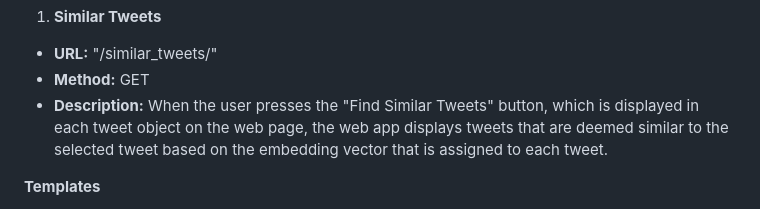
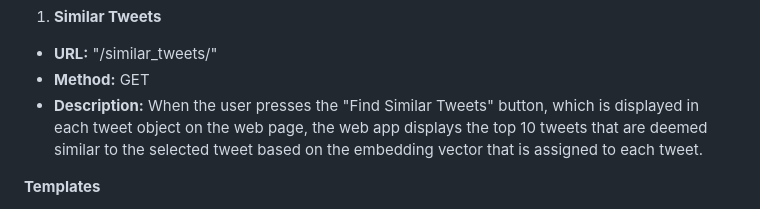
Before and after one commit to ajrobinson0201/LinQuest_Test, a Markdown page: README.md, the part around the change. Rendered like a GitHub page.

Commit message:
edited similar tweets endpoint on README

```diff
--- a/README.md
+++ b/README.md
@@ -92,7 +92,7 @@
 1. **Similar Tweets**
 * **URL:** "/similar_tweets/"
 * **Method:** GET
-* **Description:** When the user presses the "Find Similar Tweets" button, which is displayed in each tweet object on the web page, the web app displays tweets that are deemed similar to the selected tweet based on the embedding vector that is assigned to each tweet.
+* **Description:** When the user presses the "Find Similar Tweets" button, which is displayed in each tweet object on the web page, the web app displays the top 10 tweets that are deemed similar to the selected tweet based on the embedding vector that is assigned to each tweet.
 
 **Templates**
 
```
